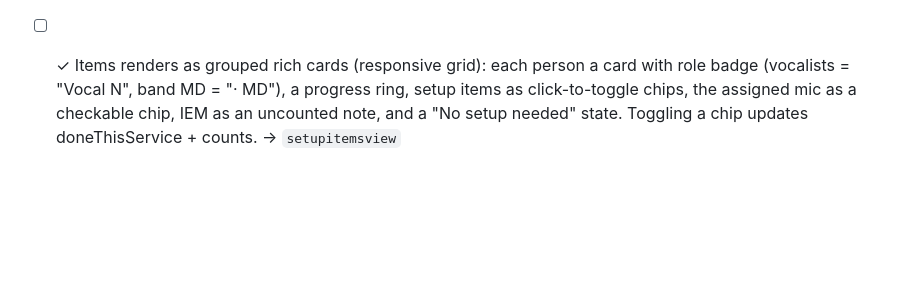
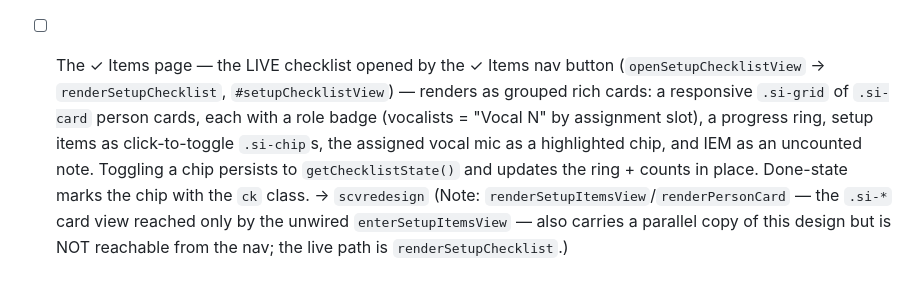
Before and after one commit to daybreakcreative/Stage-Assignments, a Markdown page: docs/WATCHLIST.md, the part around the change. GitHub-like rendering; blank space fills up the shorter version.

Commit message:
docs: point Setup Items watchlist entry at the live checklist view
Co-Authored-By: Claude Opus 4.8 <noreply@anthropic.com>

```diff
--- a/docs/WATCHLIST.md
+++ b/docs/WATCHLIST.md
@@ -157,7 +157,13 @@ Behaviors that must keep working. **The executable version of this list is `test
       for MD setup even if already set up on their instrument; the MD section never duplicates
       when the instrument itself is the MD/tracks preset; the popup's MD edits share the items
       layer bucket (`stableSetupKey(name,'md','md')`). → `mdpostpull`
-- [ ] ✓ Items renders as grouped rich cards (responsive grid): each person a card with role
-      badge (vocalists = "Vocal N", band MD = "· MD"), a progress ring, setup items as
-      click-to-toggle chips, the assigned mic as a checkable chip, IEM as an uncounted note,
-      and a "No setup needed" state. Toggling a chip updates doneThisService + counts. → `setupitemsview`
+- [ ] The ✓ Items page — the LIVE checklist opened by the ✓ Items nav button
+      (`openSetupChecklistView` → `renderSetupChecklist`, `#setupChecklistView`) — renders as
+      grouped rich cards: a responsive `.si-grid` of `.si-card` person cards, each with a role
+      badge (vocalists = "Vocal N" by assignment slot), a progress ring, setup items as
+      click-to-toggle `.si-chip`s, the assigned vocal mic as a highlighted chip, and IEM as an
+      uncounted note. Toggling a chip persists to `getChecklistState()` and updates the ring +
+      counts in place. Done-state marks the chip with the `ck` class. → `scvredesign`
+      (Note: `renderSetupItemsView`/`renderPersonCard` — the `.si-*` card view reached only by
+      the unwired `enterSetupItemsView` — also carries a parallel copy of this design but is
+      NOT reachable from the nav; the live path is `renderSetupChecklist`.)
```
